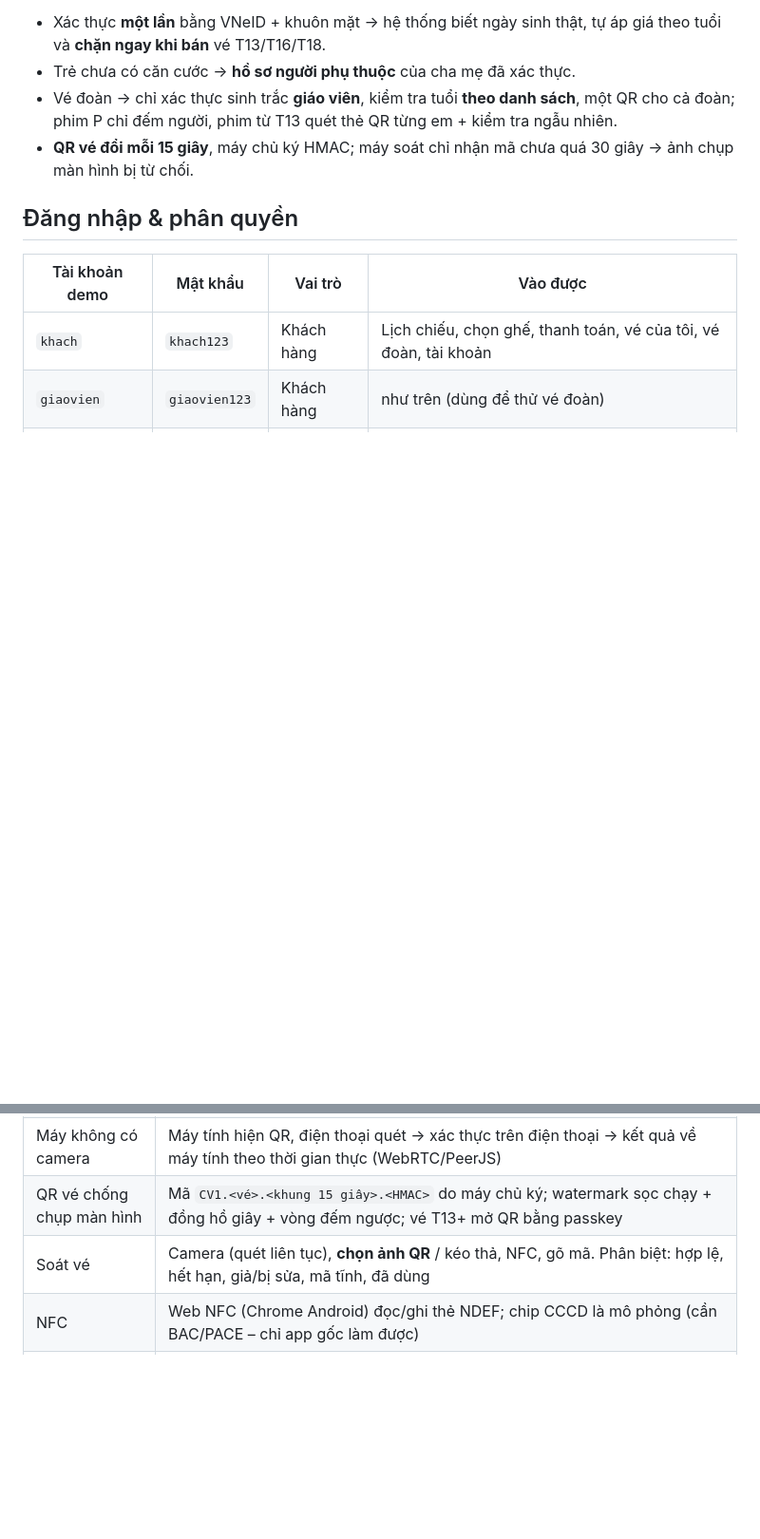
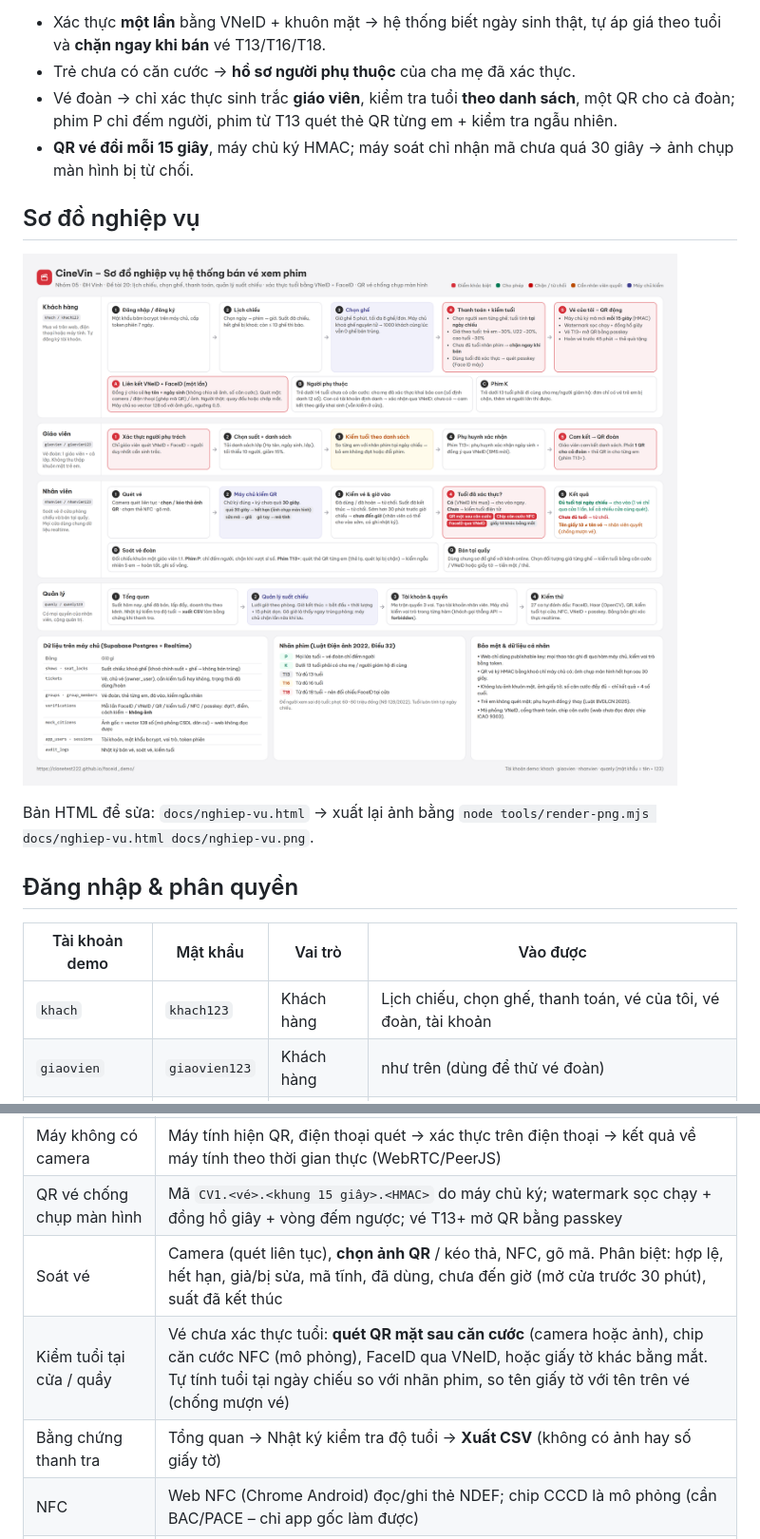
Before and after one commit to clonetest222/faceid_demo, a Markdown page: README.md, 2 parts joined by grey strips. Shown at 95% size. Rendered like a GitHub page; pictures changed too: docs/nghiep-vu.png (added); blank space fills up the shorter version.

```diff
--- a/README.md
+++ b/README.md
@@ -9,6 +9,11 @@ Demo đồ án PTTKHTTT – Nhóm 05, ĐH Vinh. Đề tài 20: lịch chiếu, c
 - Trẻ chưa có căn cước → **hồ sơ người phụ thuộc** của cha mẹ đã xác thực.
 - Vé đoàn → chỉ xác thực sinh trắc **giáo viên**, kiểm tra tuổi **theo danh sách**, một QR cho cả đoàn; phim P chỉ đếm người, phim từ T13 quét thẻ QR từng em + kiểm tra ngẫu nhiên.
 - **QR vé đổi mỗi 15 giây**, máy chủ ký HMAC; máy soát chỉ nhận mã chưa quá 30 giây → ảnh chụp màn hình bị từ chối.
+
+## Sơ đồ nghiệp vụ
+![Sơ đồ nghiệp vụ CineVin](docs/nghiep-vu.png)
+
+Bản HTML để sửa: `docs/nghiep-vu.html` → xuất lại ảnh bằng `node tools/render-png.mjs docs/nghiep-vu.html docs/nghiep-vu.png`.
 
 ## Đăng nhập & phân quyền
 | Tài khoản demo | Mật khẩu | Vai trò | Vào được |
@@ -27,7 +32,9 @@ Mật khẩu băm bcrypt trên máy chủ; mỗi hàm nhạy cảm nhận token
 | Haar cascade (OpenCV) | Theo bài [Face Detection using Haar Cascades](https://docs.opencv.org/4.0.0/d7/d8b/tutorial_py_face_detection.html): ảnh xám → tìm mặt → tìm mắt trong vùng mặt; đếm chớp mắt; so tốc độ với TinyFace (trang Kiểm thử). Haar chỉ tìm mặt, không nhận ra là ai |
 | Máy không có camera | Máy tính hiện QR, điện thoại quét → xác thực trên điện thoại → kết quả về máy tính theo thời gian thực (WebRTC/PeerJS) |
 | QR vé chống chụp màn hình | Mã `CV1.<vé>.<khung 15 giây>.<HMAC>` do máy chủ ký; watermark sọc chạy + đồng hồ giây + vòng đếm ngược; vé T13+ mở QR bằng passkey |
-| Soát vé | Camera (quét liên tục), **chọn ảnh QR** / kéo thả, NFC, gõ mã. Phân biệt: hợp lệ, hết hạn, giả/bị sửa, mã tĩnh, đã dùng |
+| Soát vé | Camera (quét liên tục), **chọn ảnh QR** / kéo thả, NFC, gõ mã. Phân biệt: hợp lệ, hết hạn, giả/bị sửa, mã tĩnh, đã dùng, chưa đến giờ (mở cửa trước 30 phút), suất đã kết thúc |
+| Kiểm tuổi tại cửa / quầy | Vé chưa xác thực tuổi: **quét QR mặt sau căn cước** (camera hoặc ảnh), chip căn cước NFC (mô phỏng), FaceID qua VNeID, hoặc giấy tờ khác bằng mắt. Tự tính tuổi tại ngày chiếu so với nhãn phim, so tên giấy tờ với tên trên vé (chống mượn vé) |
+| Bằng chứng thanh tra | Tổng quan → Nhật ký kiểm tra độ tuổi → **Xuất CSV** (không có ảnh hay số giấy tờ) |
 | NFC | Web NFC (Chrome Android) đọc/ghi thẻ NDEF; chip CCCD là mô phỏng (cần BAC/PACE – chỉ app gốc làm được) |
 | Lưu kết quả | Mọi lần quét FaceID / VNeID / QR / NFC / passkey ghi vào bảng `verifications`, trang Kiểm thử hiện realtime kèm mã bản ghi |
 | Dữ liệu dùng chung | Supabase Postgres + Realtime: giữ ghế, bán vé, soát vé là hàm nguyên tử phía máy chủ |
```
Also changed, not shown: other parts of README.md (+2 -1 lines), 10 other files.
